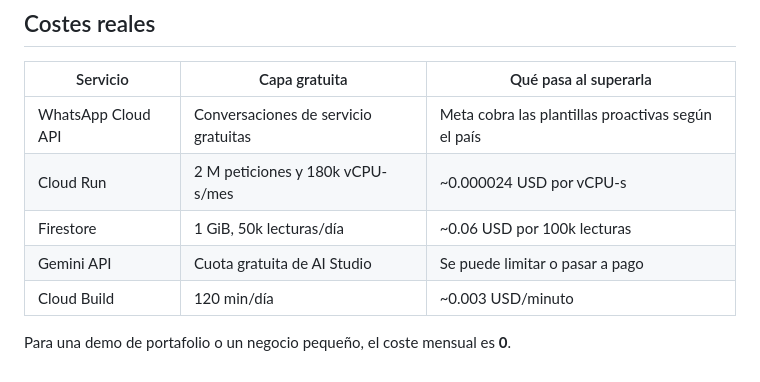
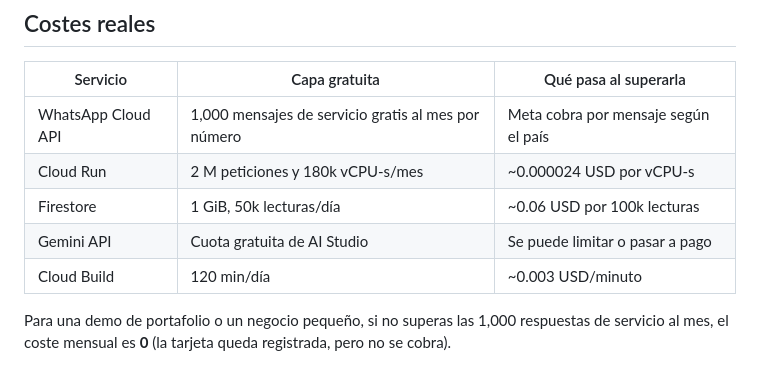
Before and after one commit to 020388jimp-droid/NEXO-BOT, a Markdown page: docs/WHATSAPP-META.md, the part around one of its changes. Drawn GitHub-style.

```diff
--- a/docs/WHATSAPP-META.md
+++ b/docs/WHATSAPP-META.md
@@ -153,10 +198,11 @@ Y registra `https://xxxx.ngrok-free.app/webhook` como callback. El resto del flu
 
 | Servicio | Capa gratuita | Qué pasa al superarla |
 |---|---|---|
-| WhatsApp Cloud API | Conversaciones de servicio gratuitas | Meta cobra las plantillas proactivas según el país |
+| WhatsApp Cloud API | 1,000 mensajes de servicio gratis al mes por número | Meta cobra por mensaje según el país |
 | Cloud Run | 2 M peticiones y 180k vCPU-s/mes | ~0.000024 USD por vCPU-s |
 | Firestore | 1 GiB, 50k lecturas/día | ~0.06 USD por 100k lecturas |
 | Gemini API | Cuota gratuita de AI Studio | Se puede limitar o pasar a pago |
 | Cloud Build | 120 min/día | ~0.003 USD/minuto |
 
-Para una demo de portafolio o un negocio pequeño, el coste mensual es **0**.
+Para una demo de portafolio o un negocio pequeño, si no superas las 1,000 respuestas de servicio
+al mes, el coste mensual es **0** (la tarjeta queda registrada, pero no se cobra).
```
Also changed, not shown: other parts of docs/WHATSAPP-META.md (+59 -14 lines), README.md (+1 -1 lines), docs/screenshots/demo.png, docs/screenshots/flujo-entrevista.png, docs/screenshots/flujo-vacante.png, 1 other file.
